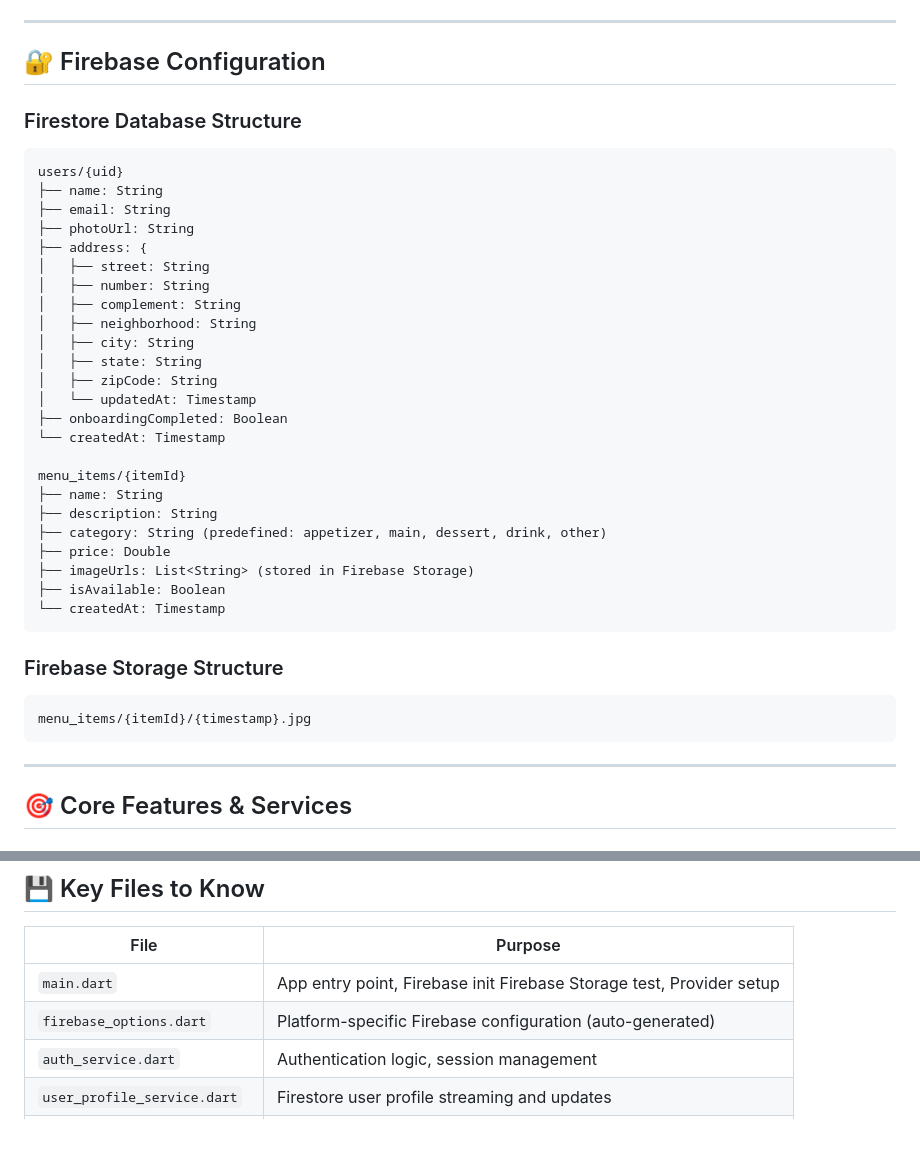
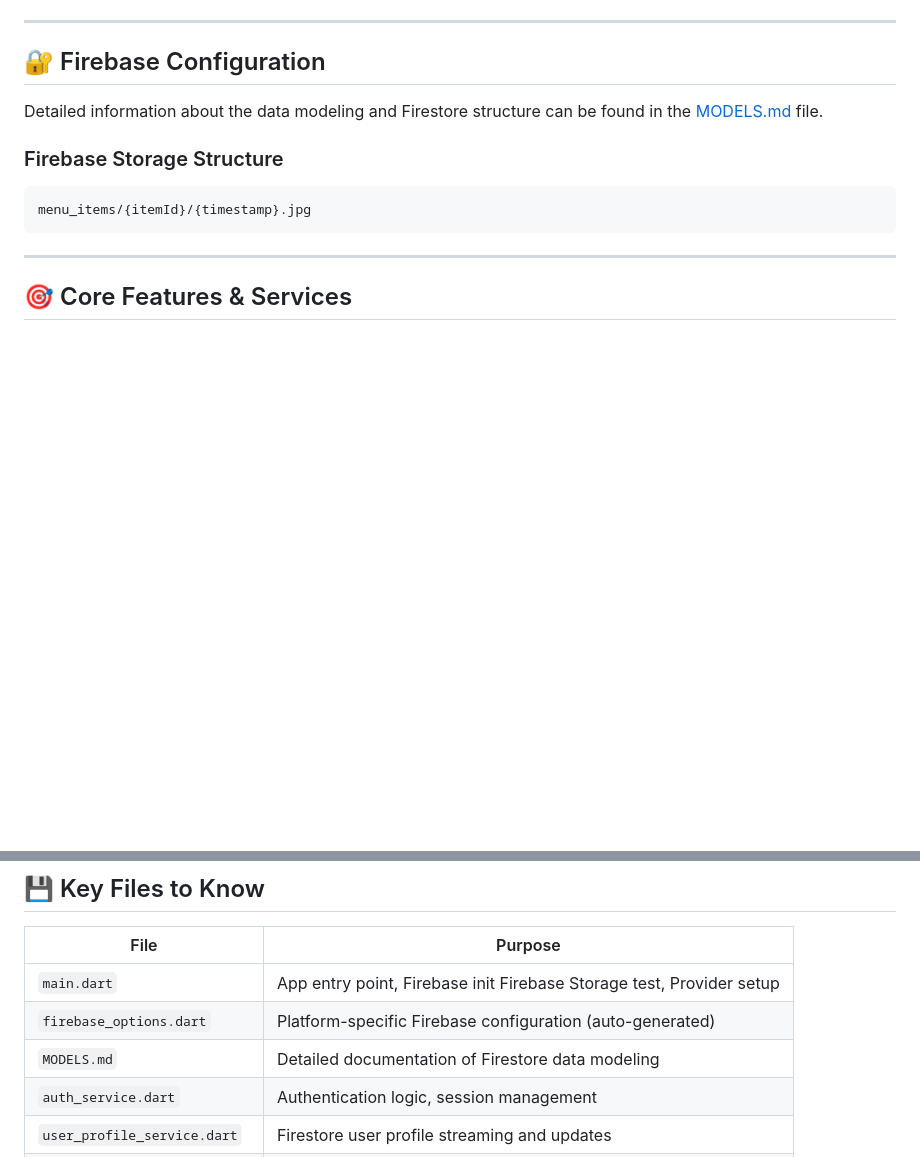
Before and after one commit to joaopaulocunhafaria/la_nona_app_pratical_agent_development, a Markdown page: GEMINI.md, 2 parts joined by grey strips. GitHub-like rendering; blank space fills up the shorter version.

Commit message:
docs: create MODELS.md and reference it in GEMINI.md

````diff
--- a/GEMINI.md
+++ b/GEMINI.md
@@ -129,33 +129,7 @@ la_nona/
 
 ## 🔐 Firebase Configuration
 
-### Firestore Database Structure
-```
-users/{uid}
-├── name: String
-├── email: String
-├── photoUrl: String
-├── address: {
-│   ├── street: String
-│   ├── number: String
-│   ├── complement: String
-│   ├── neighborhood: String
-│   ├── city: String
-│   ├── state: String
-│   ├── zipCode: String
-│   └── updatedAt: Timestamp
-├── onboardingCompleted: Boolean
-└── createdAt: Timestamp
-
-menu_items/{itemId}
-├── name: String
-├── description: String
-├── category: String (predefined: appetizer, main, dessert, drink, other)
-├── price: Double
-├── imageUrls: List<String> (stored in Firebase Storage)
-├── isAvailable: Boolean
-└── createdAt: Timestamp
-```
+Detailed information about the data modeling and Firestore structure can be found in the [MODELS.md](./MODELS.md) file.
 
 ### Firebase Storage Structure
 ```
@@ -426,6 +400,7 @@ menu_items/{itemId}/{timestamp}.jpg
 |------|---------|
 | `main.dart` | App entry point, Firebase init Firebase Storage test, Provider setup |
 | `firebase_options.dart` | Platform-specific Firebase configuration (auto-generated) |
+| `MODELS.md` | Detailed documentation of Firestore data modeling |
 | `auth_service.dart` | Authentication logic, session management |
 | `user_profile_service.dart` | Firestore user profile streaming and updates |
 | `menu_item_service.dart` | Menu CRUD operations, Firestore queries, filtering |
````
Also changed, not shown: MODELS.md (added, +81 -0 lines).
